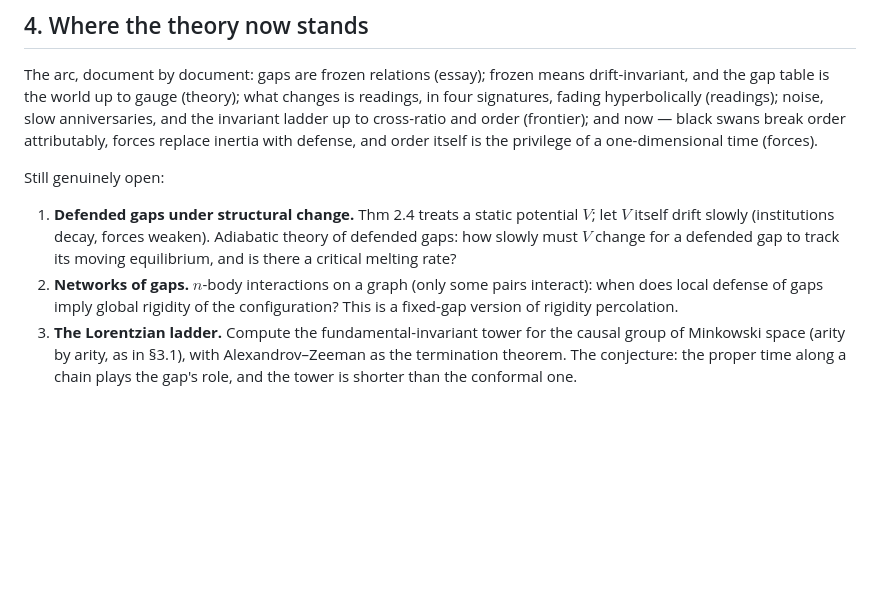
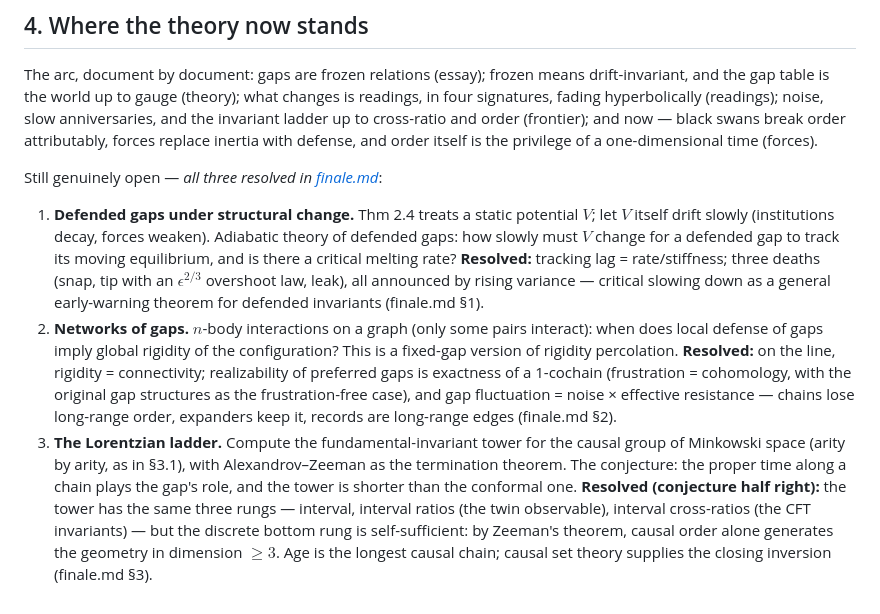
Before and after one commit to macrokit/fixed-gaps, a Markdown page: forces.md, the part around the change. GitHub-like rendering; blank space fills up the shorter version.

```diff
--- a/forces.md
+++ b/forces.md
@@ -301,18 +301,33 @@ cross-ratio and order (frontier); and now — black swans break order
 attributably, forces replace inertia with defense, and order itself is the
 privilege of a one-dimensional time (forces).
 
-Still genuinely open:
+Still genuinely open — *all three resolved in [finale.md](finale.md)*:
 
 1. **Defended gaps under structural change.** Thm 2.4 treats a static
    potential $V$; let $V$ itself drift slowly (institutions decay, forces
    weaken). Adiabatic theory of defended gaps: how slowly must $V$ change
    for a defended gap to track its moving equilibrium, and is there a
    critical melting rate?
+   **Resolved:** tracking lag = rate/stiffness; three deaths (snap, tip
+   with an $\epsilon^{2/3}$ overshoot law, leak), all announced by rising
+   variance — critical slowing down as a general early-warning theorem for
+   defended invariants (finale.md §1).
 2. **Networks of gaps.** $n$-body interactions on a graph (only some pairs
    interact): when does local defense of gaps imply global rigidity of the
    configuration? This is a fixed-gap version of rigidity percolation.
+   **Resolved:** on the line, rigidity = connectivity; realizability of
+   preferred gaps is exactness of a 1-cochain (frustration = cohomology,
+   with the original gap structures as the frustration-free case), and gap
+   fluctuation = noise × effective resistance — chains lose long-range
+   order, expanders keep it, records are long-range edges (finale.md §2).
 3. **The Lorentzian ladder.** Compute the fundamental-invariant tower for
    the causal group of Minkowski space (arity by arity, as in §3.1), with
    Alexandrov–Zeeman as the termination theorem. The conjecture: the proper
    time along a chain plays the gap's role, and the tower is shorter than
    the conformal one.
+   **Resolved (conjecture half right):** the tower has the same three rungs
+   — interval, interval ratios (the twin observable), interval cross-ratios
+   (the CFT invariants) — but the discrete bottom rung is self-sufficient:
+   by Zeeman's theorem, causal order alone generates the geometry in
+   dimension $\ge 3$. Age is the longest causal chain; causal set theory
+   supplies the closing inversion (finale.md §3).
```
Also changed, not shown: README.md (+11 -0 lines), finale.md (added, +286 -0 lines).
